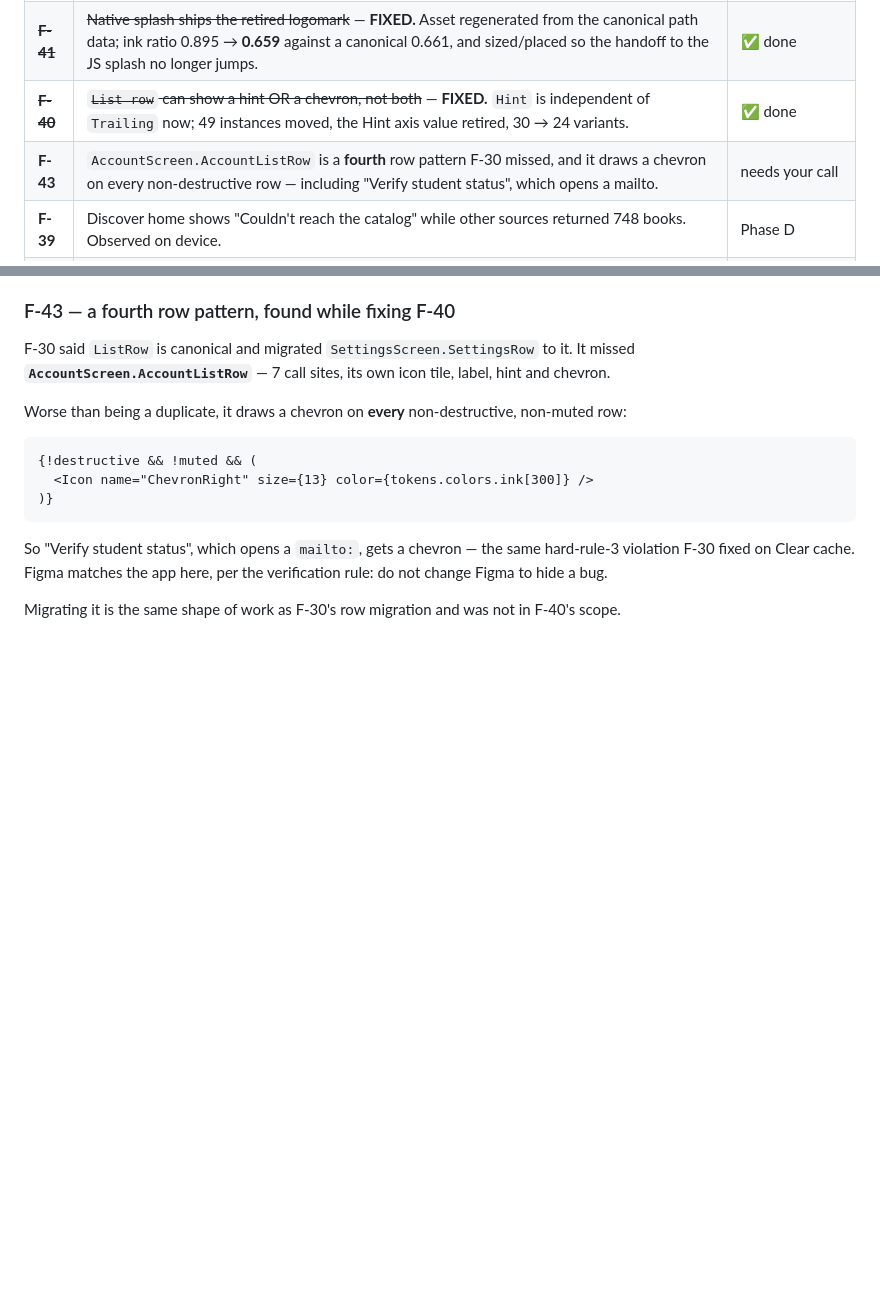
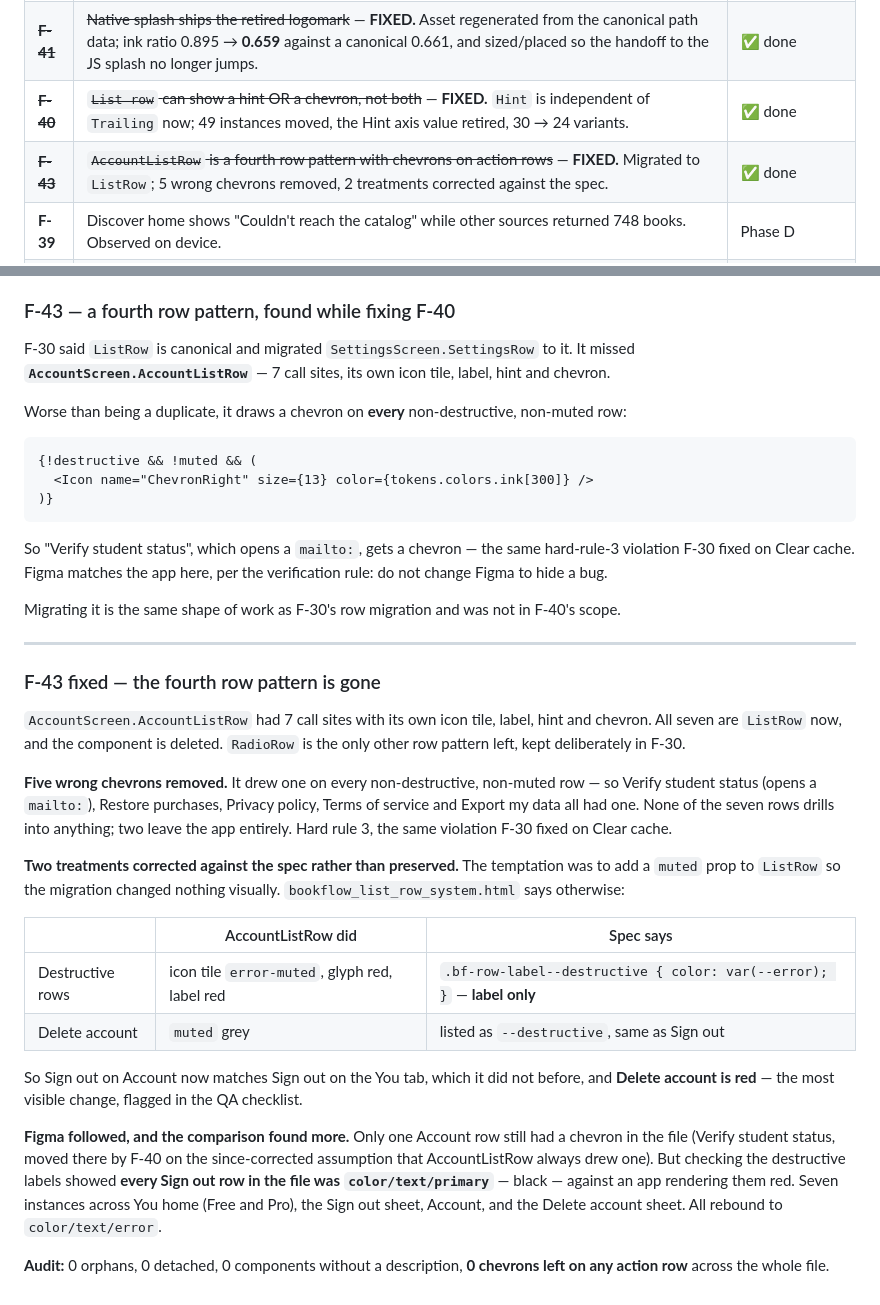
Before and after one commit to EAustine/Bookflow, a Markdown page: docs/figma/FIGMA_BUILD_LOG.md, 2 parts joined by grey strips. Drawn GitHub-style; blank space fills up the shorter version.

Commit message:
docs(F-43): record the Account row migration and the Figma follow-up
Five wrong chevrons removed, two treatments corrected against the
list-row spec rather than preserved — notably Delete account, which was
muted grey and is now red like Sign out.

Figma follow-up found more than expected: only one Account row still had
a chevron, but every Sign out row in the file was color/text/primary —
black — against an app rendering them red. Seven instances across five
frames, all rebound to color/text/error.

Audit: 0 orphans, 0 detached, 0 missing descriptions, 0 chevrons left on
any action row in the file.

QA checklist gains D12–D14 for the Account screen.

Co-Authored-By: Claude Opus 5 <noreply@anthropic.com>

```diff
--- a/docs/figma/FIGMA_BUILD_LOG.md
+++ b/docs/figma/FIGMA_BUILD_LOG.md
@@ -1148,7 +1148,7 @@ Answered items are **not** kept here; they live in §"Open questions F-1 … F-1
 | ~~**F-42**~~ | ~~Every brand asset still carries the retired logomark~~ — **FIXED.** All four regenerated with composition preserved; verified on device, splash now renders at **0.662**. | ✅ done |
 | ~~**F-41**~~ | ~~Native splash ships the retired logomark~~ — **FIXED.** Asset regenerated from the canonical path data; ink ratio 0.895 → **0.659** against a canonical 0.661, and sized/placed so the handoff to the JS splash no longer jumps. | ✅ done |
 | ~~**F-40**~~ | ~~`List row` can show a hint OR a chevron, not both~~ — **FIXED.** `Hint` is independent of `Trailing` now; 49 instances moved, the Hint axis value retired, 30 → 24 variants. | ✅ done |
-| **F-43** | `AccountScreen.AccountListRow` is a **fourth** row pattern F-30 missed, and it draws a chevron on every non-destructive row — including "Verify student status", which opens a mailto. | needs your call |
+| ~~**F-43**~~ | ~~`AccountListRow` is a fourth row pattern with chevrons on action rows~~ — **FIXED.** Migrated to `ListRow`; 5 wrong chevrons removed, 2 treatments corrected against the spec. | ✅ done |
 | **F-39** | Discover home shows "Couldn't reach the catalog" while other sources returned 748 books. Observed on device. | Phase D |
 | **F-38** | The EPUB WebView renders fallback fonts, not the brand faces — both Fraunces and Literata resolve to Georgia. Measured, not assumed. | architecture discussion |
 | **F-17** | `Button.tsx` and `ListRow.tsx` pair `fontWeight: '500'` with `fonts.ui` (Geist **Regular**), so their labels render Regular while Figma shows Medium. | Phase B |
@@ -1755,3 +1755,41 @@ per the verification rule: do not change Figma to hide a bug.
 
 Migrating it is the same shape of work as F-30's row migration and was not in
 F-40's scope.
+
+---
+
+### F-43 fixed — the fourth row pattern is gone
+
+`AccountScreen.AccountListRow` had 7 call sites with its own icon tile, label,
+hint and chevron. All seven are `ListRow` now, and the component is deleted.
+`RadioRow` is the only other row pattern left, kept deliberately in F-30.
+
+**Five wrong chevrons removed.** It drew one on every non-destructive,
+non-muted row — so Verify student status (opens a `mailto:`), Restore
+purchases, Privacy policy, Terms of service and Export my data all had one.
+None of the seven rows drills into anything; two leave the app entirely. Hard
+rule 3, the same violation F-30 fixed on Clear cache.
+
+**Two treatments corrected against the spec rather than preserved.** The
+temptation was to add a `muted` prop to `ListRow` so the migration changed
+nothing visually. `bookflow_list_row_system.html` says otherwise:
+
+| | AccountListRow did | Spec says |
+|---|---|---|
+| Destructive rows | icon tile `error-muted`, glyph red, label red | `.bf-row-label--destructive { color: var(--error); }` — **label only** |
+| Delete account | `muted` grey | listed as `--destructive`, same as Sign out |
+
+So Sign out on Account now matches Sign out on the You tab, which it did not
+before, and **Delete account is red** — the most visible change, flagged in the
+QA checklist.
+
+**Figma followed, and the comparison found more.** Only one Account row still
+had a chevron in the file (Verify student status, moved there by F-40 on the
+since-corrected assumption that AccountListRow always drew one). But checking
+the destructive labels showed **every Sign out row in the file was
+`color/text/primary`** — black — against an app rendering them red. Seven
+instances across You home (Free and Pro), the Sign out sheet, Account, and the
+Delete account sheet. All rebound to `color/text/error`.
+
+**Audit:** 0 orphans, 0 detached, 0 components without a description, **0
+chevrons left on any action row** across the whole file.
```
Also changed, not shown: docs/RELEASE_QA_CHECKLIST.md (+3 -1 lines).
